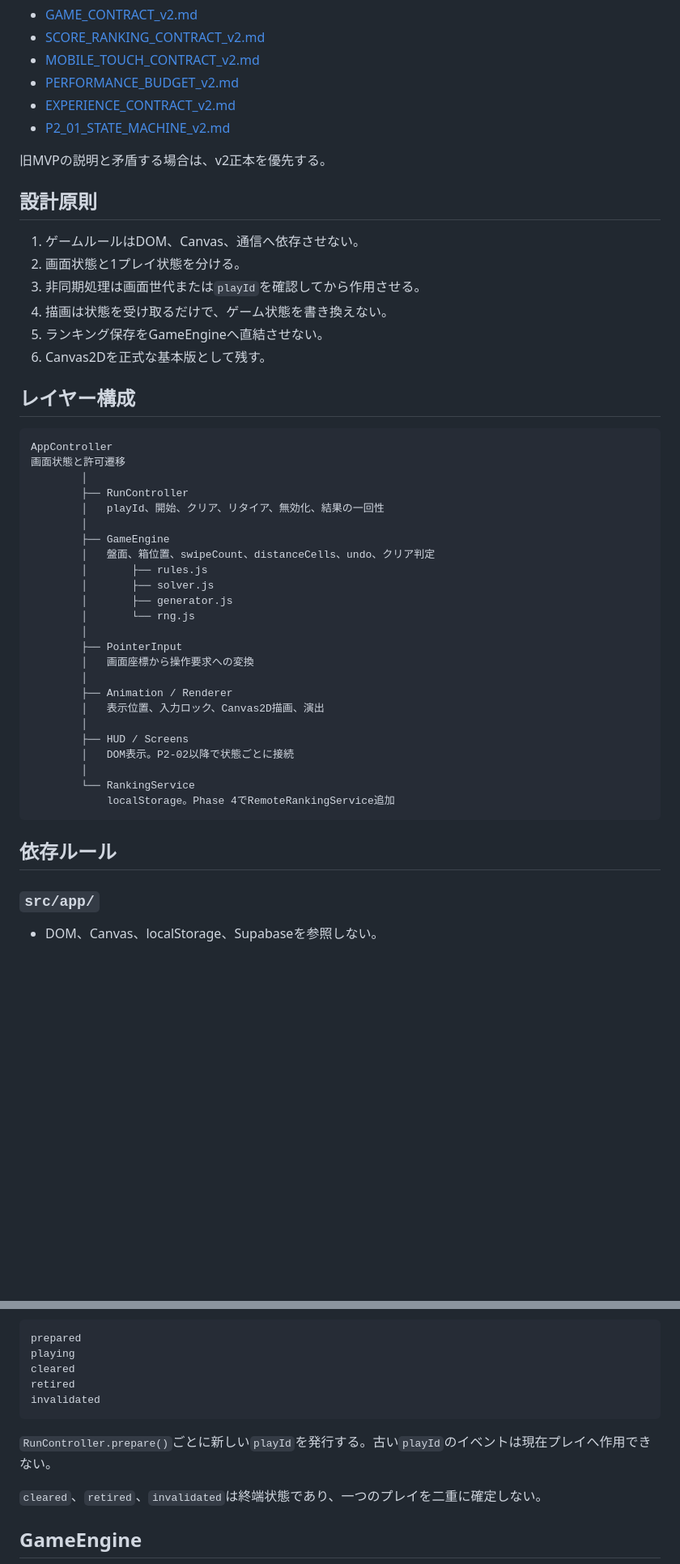
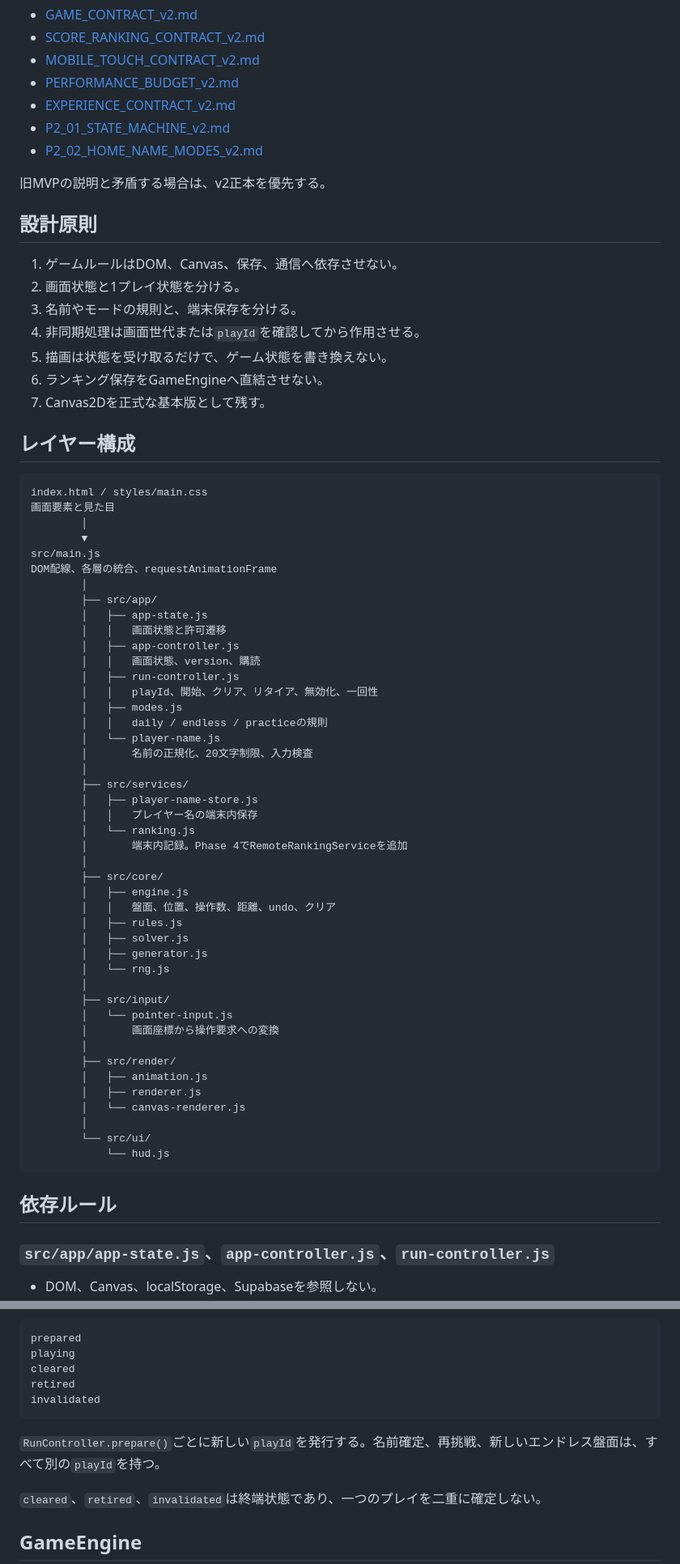
Before and after one commit to chameleonjp-lab/hakodase, a Markdown page: docs/architecture.md, 2 parts joined by grey strips. Shown at 81% size. Drawn GitHub-style; blank space fills up the shorter version.

Commit message:
docs: update architecture for P2-02 app shell

````diff
--- a/docs/architecture.md
+++ b/docs/architecture.md
@@ -10,49 +10,71 @@
 - [PERFORMANCE_BUDGET_v2.md](PERFORMANCE_BUDGET_v2.md)
 - [EXPERIENCE_CONTRACT_v2.md](EXPERIENCE_CONTRACT_v2.md)
 - [P2_01_STATE_MACHINE_v2.md](P2_01_STATE_MACHINE_v2.md)
+- [P2_02_HOME_NAME_MODES_v2.md](P2_02_HOME_NAME_MODES_v2.md)
 
 旧MVPの説明と矛盾する場合は、v2正本を優先する。
 
 ## 設計原則
 
-1. ゲームルールはDOM、Canvas、通信へ依存させない。
+1. ゲームルールはDOM、Canvas、保存、通信へ依存させない。
 2. 画面状態と1プレイ状態を分ける。
-3. 非同期処理は画面世代または`playId`を確認してから作用させる。
-4. 描画は状態を受け取るだけで、ゲーム状態を書き換えない。
-5. ランキング保存をGameEngineへ直結させない。
-6. Canvas2Dを正式な基本版として残す。
+3. 名前やモードの規則と、端末保存を分ける。
+4. 非同期処理は画面世代または`playId`を確認してから作用させる。
+5. 描画は状態を受け取るだけで、ゲーム状態を書き換えない。
+6. ランキング保存をGameEngineへ直結させない。
+7. Canvas2Dを正式な基本版として残す。
 
 ## レイヤー構成
 
 ```text
-AppController
-画面状態と許可遷移
+index.html / styles/main.css
+画面要素と見た目
         │
-        ├── RunController
-        │   playId、開始、クリア、リタイア、無効化、結果の一回性
+        ▼
+src/main.js
+DOM配線、各層の統合、requestAnimationFrame
         │
-        ├── GameEngine
-        │   盤面、箱位置、swipeCount、distanceCells、undo、クリア判定
-        │       ├── rules.js
-        │       ├── solver.js
-        │       ├── generator.js
-        │       └── rng.js
+        ├── src/app/
+        │   ├── app-state.js
+        │   │   画面状態と許可遷移
+        │   ├── app-controller.js
+        │   │   画面状態、version、購読
+        │   ├── run-controller.js
+        │   │   playId、開始、クリア、リタイア、無効化、一回性
+        │   ├── modes.js
+        │   │   daily / endless / practiceの規則
+        │   └── player-name.js
+        │       名前の正規化、20文字制限、入力検査
         │
-        ├── PointerInput
-        │   画面座標から操作要求への変換
+        ├── src/services/
+        │   ├── player-name-store.js
+        │   │   プレイヤー名の端末内保存
+        │   └── ranking.js
+        │       端末内記録。Phase 4でRemoteRankingServiceを追加
         │
-        ├── Animation / Renderer
-        │   表示位置、入力ロック、Canvas2D描画、演出
+        ├── src/core/
+        │   ├── engine.js
+        │   │   盤面、位置、操作数、距離、undo、クリア
+        │   ├── rules.js
+        │   ├── solver.js
+        │   ├── generator.js
+        │   └── rng.js
         │
-        ├── HUD / Screens
-        │   DOM表示。P2-02以降で状態ごとに接続
+        ├── src/input/
+        │   └── pointer-input.js
+        │       画面座標から操作要求への変換
         │
-        └── RankingService
-            localStorage。Phase 4でRemoteRankingService追加
+        ├── src/render/
+        │   ├── animation.js
+        │   ├── renderer.js
+        │   └── canvas-renderer.js
+        │
+        └── src/ui/
+            └── hud.js
 ```
 
 ## 依存ルール
 
-### `src/app/`
+### `src/app/app-state.js`、`app-controller.js`、`run-controller.js`
 
 - DOM、Canvas、localStorage、Supabaseを参照しない。
@@ -112,7 +197,7 @@ retired
 invalidated
 ```
 
-`RunController.prepare()`ごとに新しい`playId`を発行する。古い`playId`のイベントは現在プレイへ作用できない。
+`RunController.prepare()`ごとに新しい`playId`を発行する。名前確定、再挑戦、新しいエンドレス盤面は、すべて別の`playId`を持つ。
 
 `cleared`、`retired`、`invalidated`は終端状態であり、一つのプレイを二重に確定しない。
 
````
Also changed, not shown: other parts of docs/architecture.md (+85 -31 lines).
